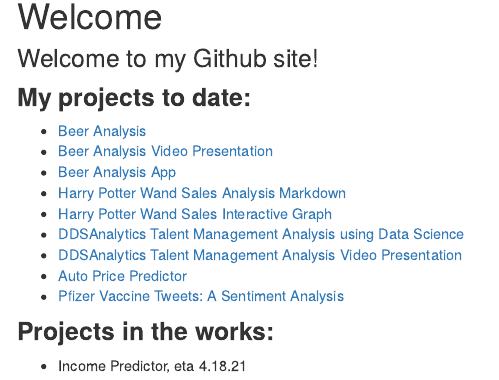
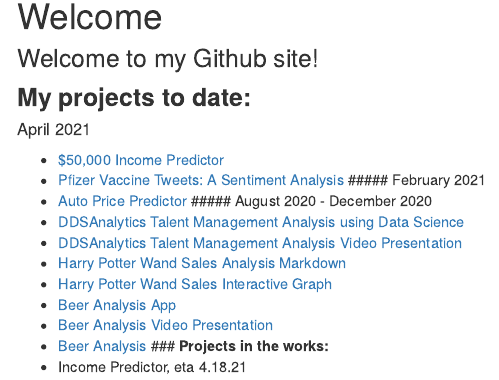
Before and after one commit to justinehly/justinehly.github.io, an R Markdown document (index.Rmd): the page in a window 1100 px wide, from 110 px down. The pictures show the output file index.html that the author committed with the source, opened offline; library style sheets and scripts come from the installed R packages.

Commit message:
update site
update site

```diff
--- a/index.Rmd
+++ b/index.Rmd
@@ -6,15 +6,18 @@
 ### Welcome to my Github site!
 
 ### **My projects to date:**
-- [Beer Analysis](https://justinehly.github.io/Case_Study_1_Knit.html)
-- [Beer Analysis Video Presentation](https://www.youtube.com/watch?v=_ceMtZXqPQ8&feature=youtu.be)
-- [Beer Analysis App](https://justindatascience2022.shinyapps.io/Shiny-Beer-App/?_ga=2.80532688.673731951.1604853073-107840330.1604589769)
+##### April 2021
+- [$50,000 Income Predictor](https://github.com/justinehly/6372---50k-Income-Predictor/blob/43d5dcc1295e784c50be2835f0829cbac52c30c8/Write%20Up/Income%20Predictor%20WriteUp%20-%20GilbertMillerEhly.pdf)
+- [Pfizer Vaccine Tweets: A Sentiment Analysis](https://github.com/justinehly/7330-Term-Project/blob/main/FinalProject7330EhlyNorelliYU.pdf)
+##### February 2021
+- [Auto Price Predictor](https://github.com/justinehly/6372-Auto-Pricing-Project/blob/main/Cars%20MSRP%20Write-up.pdf)
+##### August 2020 - December 2020
+- [DDSAnalytics Talent Management Analysis using Data Science](https://justinehly.github.io/Case-Study-2-2.html)
+- [DDSAnalytics Talent Management Analysis Video Presentation](https://www.screencast.com/t/leqSdPsrP)
 - [Harry Potter Wand Sales Analysis Markdown](https://justinehly.github.io/Wand-Sales-in-Diagon-Alley.html)
 - [Harry Potter Wand Sales Interactive Graph](https://justinehly.github.io/Wands%20Graphic.html)
-- [DDSAnalytics Talent Management Analysis using Data Science](https://justinehly.github.io/Case-Study-2-2.html)
-- [DDSAnalytics Talent Management Analysis Video Presentation](https://www.screencast.com/t/leqSdPsrP)
-- [Auto Price Predictor](https://github.com/justinehly/6372-Auto-Pricing-Project/blob/main/Cars%20MSRP%20Write-up.pdf)
-- [Pfizer Vaccine Tweets: A Sentiment Analysis](https://github.com/justinehly/7330-Term-Project/blob/main/FinalProject7330EhlyNorelliYU.pdf)
-
+- [Beer Analysis App](https://justindatascience2022.shinyapps.io/Shiny-Beer-App/?_ga=2.80532688.673731951.1604853073-107840330.1604589769)
+- [Beer Analysis Video Presentation](https://www.youtube.com/watch?v=_ceMtZXqPQ8&feature=youtu.be)
+- [Beer Analysis](https://justinehly.github.io/Case_Study_1_Knit.html)
 ### **Projects in the works:**
 - Income Predictor, eta 4.18.21
```
Also changed, not shown: Wand-Sales-in-Diagon-Alley.html, index.html.
